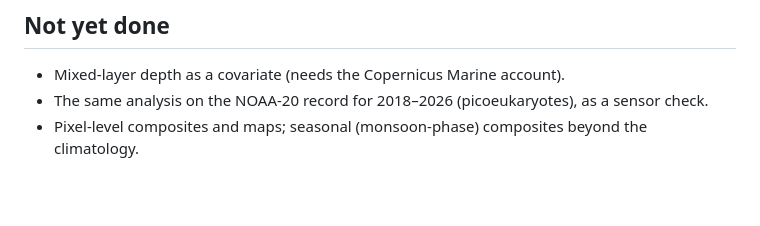
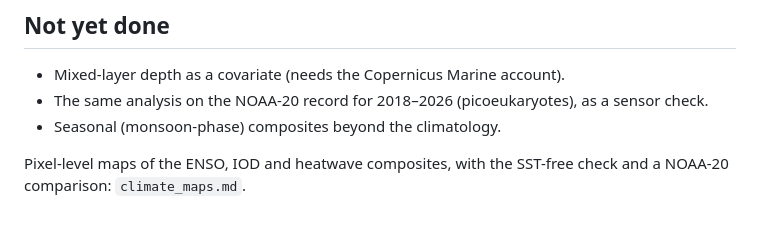
Before and after one commit to srikarreddyram/picopast, a Markdown page: docs/reports/climate.md, the part around one of its changes. Rendered like a GitHub page; blank space fills up the shorter version.

```diff
--- a/docs/reports/climate.md
+++ b/docs/reports/climate.md
@@ -91,4 +91,6 @@ Heatwave periods per region: Study box 42, Bay of Bengal 58, Arabian Sea C/E 93
 
 - Mixed-layer depth as a covariate (needs the Copernicus Marine account).
 - The same analysis on the NOAA-20 record for 2018–2026 (picoeukaryotes), as a sensor check.
-- Pixel-level composites and maps; seasonal (monsoon-phase) composites beyond the climatology.
+- Seasonal (monsoon-phase) composites beyond the climatology.
+
+Pixel-level maps of the ENSO, IOD and heatwave composites, with the SST-free check and a NOAA-20 comparison: `climate_maps.md`.
```
Also changed, not shown: other parts of docs/reports/climate.md (+1 -1 lines), README.md (+8 -5 lines), docs/open_items.md (+12 -0 lines), docs/reports/climate_maps.md (added, +75 -0 lines), docs/reports/figures/climate_maps_exploratory.png (added), docs/reports/figures/climate_maps_peuk.png (added), 4 other files.
